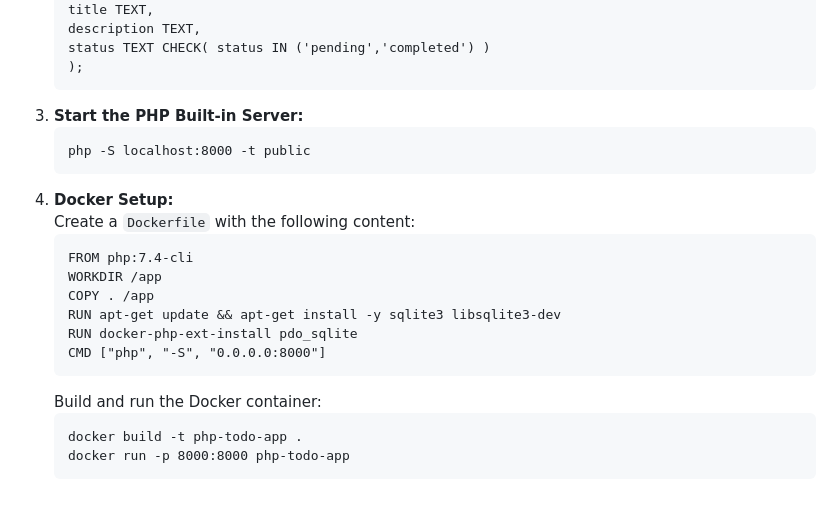
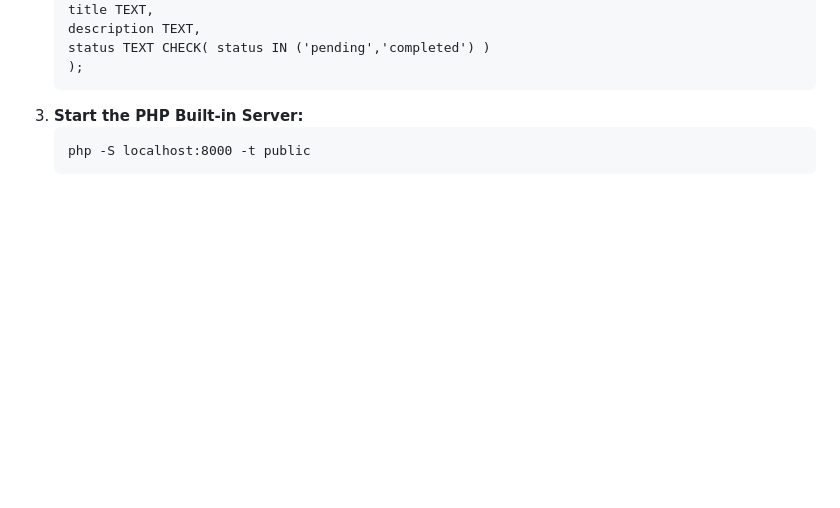
Before and after one commit to TheDejv-CZ/no-framework-api, a Markdown page: README.md, the part around the change. Drawn GitHub-style; blank space fills up the shorter version.

````diff
--- a/README.md
+++ b/README.md
@@ -179,18 +179,3 @@ To set up and run the PHP backend for the to-do list API, follow these steps:
     ```
    php -S localhost:8000 -t public
    ```
-4. **Docker Setup:** <br>
-   Create a `Dockerfile` with the following content:
-   ```
-   FROM php:7.4-cli
-   WORKDIR /app
-   COPY . /app
-   RUN apt-get update && apt-get install -y sqlite3 libsqlite3-dev
-   RUN docker-php-ext-install pdo_sqlite
-   CMD ["php", "-S", "0.0.0.0:8000"]
-   ```
-   Build and run the Docker container:
-   ```
-   docker build -t php-todo-app .
-   docker run -p 8000:8000 php-todo-app
-   ```
````
